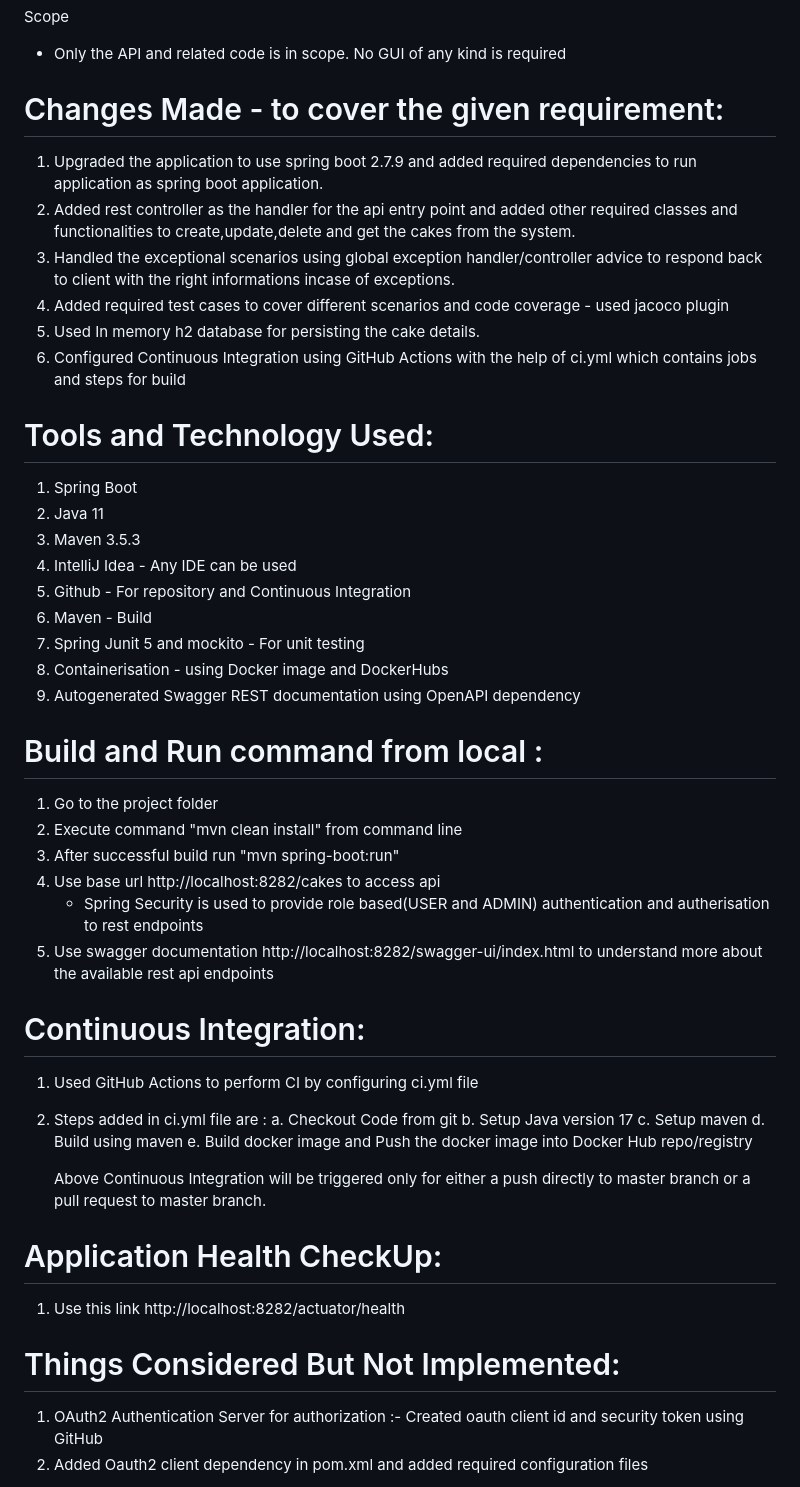
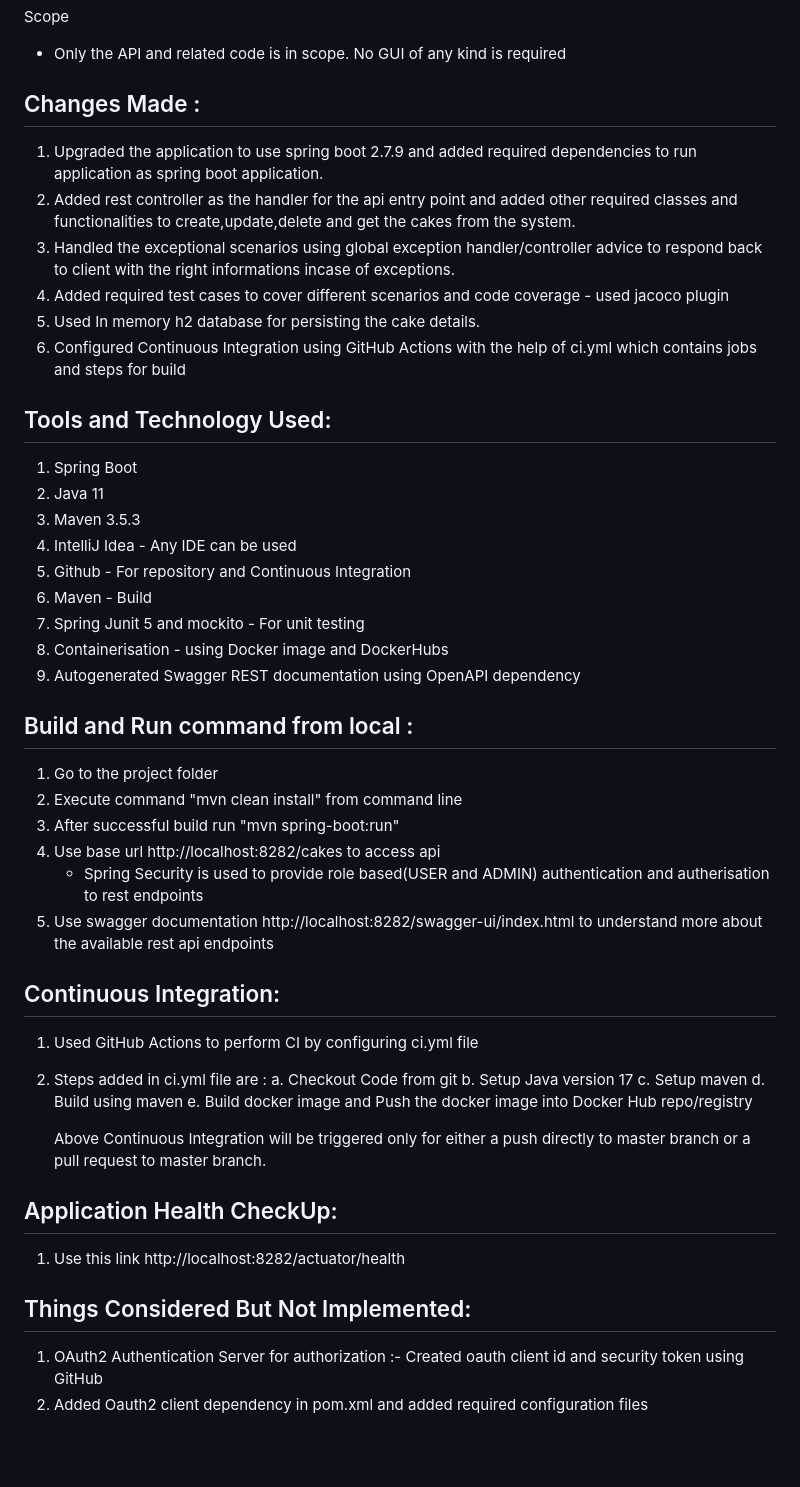
Before and after one commit to Waracle/cake-manager, a Markdown page: README.md, the part around the change. GitHub-like rendering; blank space fills up the shorter version.

```diff
--- a/README.md
+++ b/README.md
@@ -18,8 +18,8 @@ Bonus points:
 Scope
 * Only the API and related code is in scope. No GUI of any kind is required
 
-Changes Made - to cover the given requirement:
-==============================================
+Changes Made :
+-------------
 1. Upgraded the application to use spring boot 2.7.9 and added required dependencies to run application as spring boot application.
 2. Added rest controller as the handler for the api entry point and added other required classes and functionalities
 to create,update,delete and get the cakes from the system.
@@ -31,7 +31,7 @@ to client with the right informations incase of exceptions.
 
 
 Tools and Technology Used:
-=========================
+------------------------
 1. Spring Boot
 2. Java 11
 3. Maven 3.5.3
@@ -43,7 +43,7 @@ Tools and Technology Used:
 9. Autogenerated Swagger REST documentation using OpenAPI dependency
 
 Build and Run command from local :
-=======================
+--------------------------------
 1. Go to the project folder
 2. Execute command "mvn clean install" from command line
 3. After successful build run "mvn spring-boot:run"
@@ -52,7 +52,7 @@ Build and Run command from local :
 5. Use swagger documentation  http://localhost:8282/swagger-ui/index.html to understand more about the available rest api endpoints
 
 Continuous Integration:
-=======================
+-----------------------
 
 1. Used GitHub Actions to perform CI by configuring ci.yml file
 2. Steps added in ci.yml file are :
@@ -65,12 +65,12 @@ Continuous Integration:
    Above Continuous Integration will be triggered only for either a push directly to master branch or a pull request to master branch.
 
 Application Health CheckUp:
-==========================
+---------------------------
 
 1. Use this link http://localhost:8282/actuator/health
 
 Things Considered But Not Implemented:
-=====================================
+-------------------------------------
 
 1. OAuth2 Authentication Server for authorization :- Created oauth client id and security token using GitHub
 2. Added Oauth2 client dependency in pom.xml and added required configuration files
```
